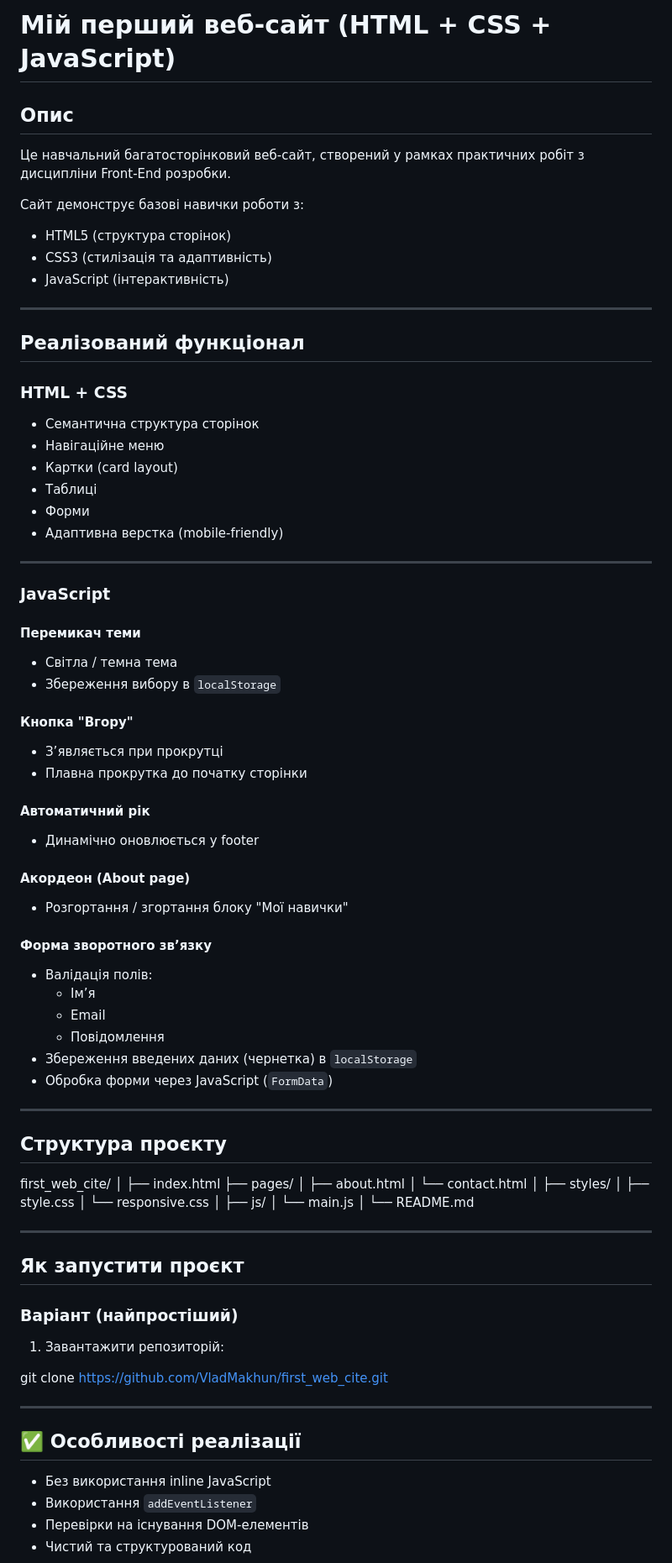
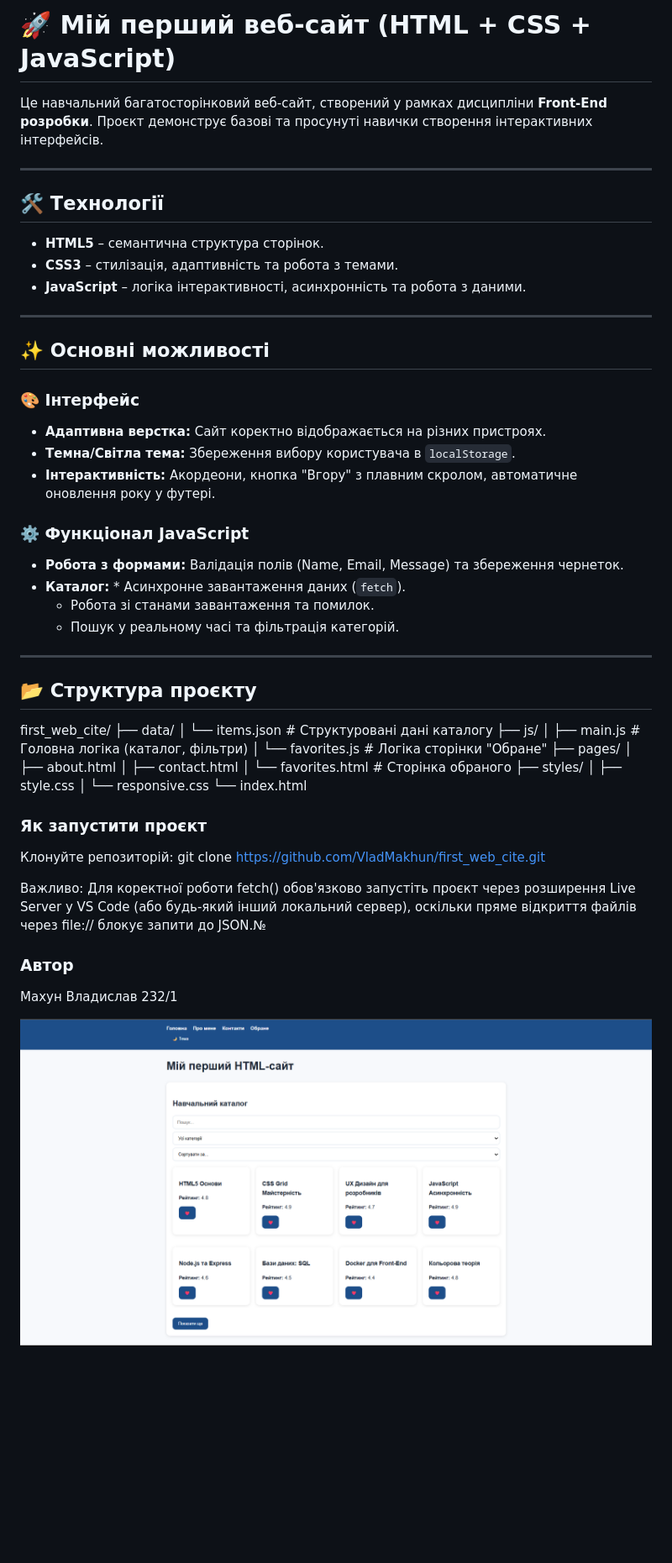
Before and after one commit to VladMakhun/first_web_cite, a Markdown page: README.md, the part around one of its changes. Shown at 84% size. Rendered like a GitHub page; pictures changed too: image.png (added); blank space fills up the shorter version.

Commit message:
feat: add catalog logic and fetch functionality

```diff
--- a/README.md
+++ b/README.md
@@ -1,87 +1,56 @@
-#  Мій перший веб-сайт (HTML + CSS + JavaScript)
+# 🚀 Мій перший веб-сайт (HTML + CSS + JavaScript)
 
-##  Опис
-Це навчальний багатосторінковий веб-сайт, створений у рамках практичних робіт з дисципліни Front-End розробки.
-
-Сайт демонструє базові навички роботи з:
-- HTML5 (структура сторінок)
-- CSS3 (стилізація та адаптивність)
-- JavaScript (інтерактивність)
+Це навчальний багатосторінковий веб-сайт, створений у рамках дисципліни **Front-End розробки**. Проєкт демонструє базові та просунуті навички створення інтерактивних інтерфейсів.
 
 ---
 
-## Реалізований функціонал
-
-###  HTML + CSS
-- Семантична структура сторінок
-- Навігаційне меню
-- Картки (card layout)
-- Таблиці
-- Форми
-- Адаптивна верстка (mobile-friendly)
+## 🛠 Технології
+* **HTML5** – семантична структура сторінок.
+* **CSS3** – стилізація, адаптивність та робота з темами.
+* **JavaScript** – логіка інтерактивності, асинхронність та робота з даними.
 
 ---
 
-###  JavaScript
+## ✨ Основні можливості
 
-####  Перемикач теми
-- Світла / темна тема
-- Збереження вибору в `localStorage`
+### 🎨 Інтерфейс
+* **Адаптивна верстка:** Сайт коректно відображається на різних пристроях.
+* **Темна/Світла тема:** Збереження вибору користувача в `localStorage`.
+* **Інтерактивність:** Акордеони, кнопка "Вгору" з плавним скролом, автоматичне оновлення року у футері.
 
-####  Кнопка "Вгору"
-- З’являється при прокрутці
-- Плавна прокрутка до початку сторінки
-
-####  Автоматичний рік
-- Динамічно оновлюється у footer
-
-####  Акордеон (About page)
-- Розгортання / згортання блоку "Мої навички"
-
-#### Форма зворотного зв’язку
-- Валідація полів:
-  - Ім’я
-  - Email
-  - Повідомлення
-- Збереження введених даних (чернетка) в `localStorage`
-- Обробка форми через JavaScript (`FormData`)
+### ⚙️ Функціонал JavaScript
+* **Робота з формами:** Валідація полів (Name, Email, Message) та збереження чернеток.
+* **Каталог:** * Асинхронне завантаження даних (`fetch`).
+    * Робота зі станами завантаження та помилок.
+    * Пошук у реальному часі та фільтрація категорій.
 
 ---
 
-##  Структура проєкту
+## 📂 Структура проєкту
 
 first_web_cite/
-│
-├── index.html
+├── data/
+│   └── items.json      # Структуровані дані каталогу
+├── js/
+│   ├── main.js         # Головна логіка (каталог, фільтри)
+│   └── favorites.js    # Логіка сторінки "Обране"
 ├── pages/
-│ ├── about.html
-│ └── contact.html
-│
+│   ├── about.html
+│   ├── contact.html
+│   └── favorites.html  # Сторінка обраного
 ├── styles/
-│ ├── style.css
-│ └── responsive.css
-│
-├── js/
-│ └── main.js
-│
-└── README.md
+│   ├── style.css
+│   └── responsive.css
+└── index.html
 
-
----
-
-##  Як запустити проєкт
-
-###  Варіант (найпростіший)
-1. Завантажити репозиторій:
-
+### Як запустити проєкт
+Клонуйте репозиторій:
 git clone https://github.com/VladMakhun/first_web_cite.git
 
+Важливо: Для коректної роботи fetch() обов'язково запустіть проєкт через розширення Live Server у VS Code (або будь-який інший локальний сервер), оскільки пряме відкриття файлів через file:// блокує запити до JSON.№
 
----
+### Автор
+Махун Владислав 232/1
 
-## ✅ Особливості реалізації
-- Без використання inline JavaScript
-- Використання `addEventListener`
-- Перевірки на існування DOM-елементів
-- Чистий та структурований код
+![alt text](image.png)
 
```
Also changed, not shown: other parts of README.md (+2 -4 lines), image-1.png (added), image-2.png (added), 6 other files.
